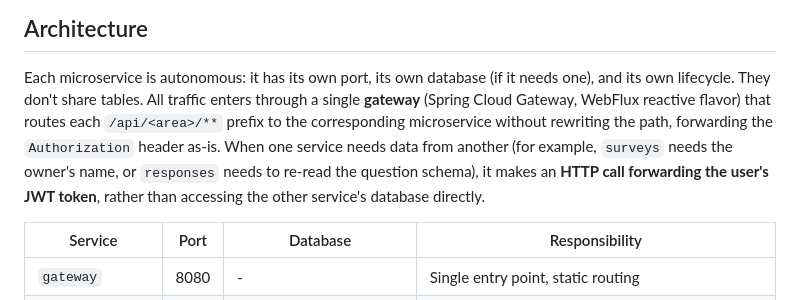
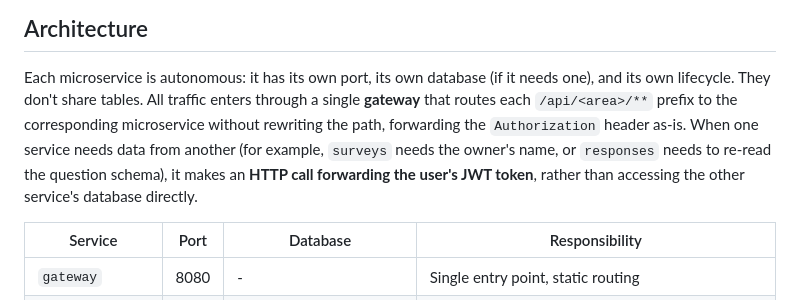
Before and after one commit to igarciamen/Surveys, a Markdown page: README.md, the part around the change. Drawn GitHub-style.

```diff
--- a/README.md
+++ b/README.md
@@ -18,13 +18,12 @@ https://github.com/user-attachments/assets/16aa058d-f6b3-414d-9aab-1c85d778fbd2
 
 Each microservice is autonomous: it has its own port, its own database (if
 it needs one), and its own lifecycle. They don't share tables. All traffic
-enters through a single **gateway** (Spring Cloud Gateway, WebFlux reactive
-flavor) that routes each `/api/<area>/**` prefix to the corresponding
-microservice without rewriting the path, forwarding the `Authorization`
-header as-is. When one service needs data from another (for example,
-`surveys` needs the owner's name, or `responses` needs to re-read the
-question schema), it makes an **HTTP call forwarding the user's JWT token**,
-rather than accessing the other service's database directly.
+enters through a single **gateway** that routes each `/api/<area>/**`
+prefix to the corresponding microservice without rewriting the path,
+forwarding the `Authorization` header as-is. When one service needs data
+from another (for example, `surveys` needs the owner's name, or `responses`
+needs to re-read the question schema), it makes an **HTTP call forwarding the
+user's JWT token**, rather than accessing the other service's database directly.
 
 | Service         | Port | Database                | Responsibility                                          |
 |------------------|:------:|-------------------------|---------------------------------------------------------|
```
